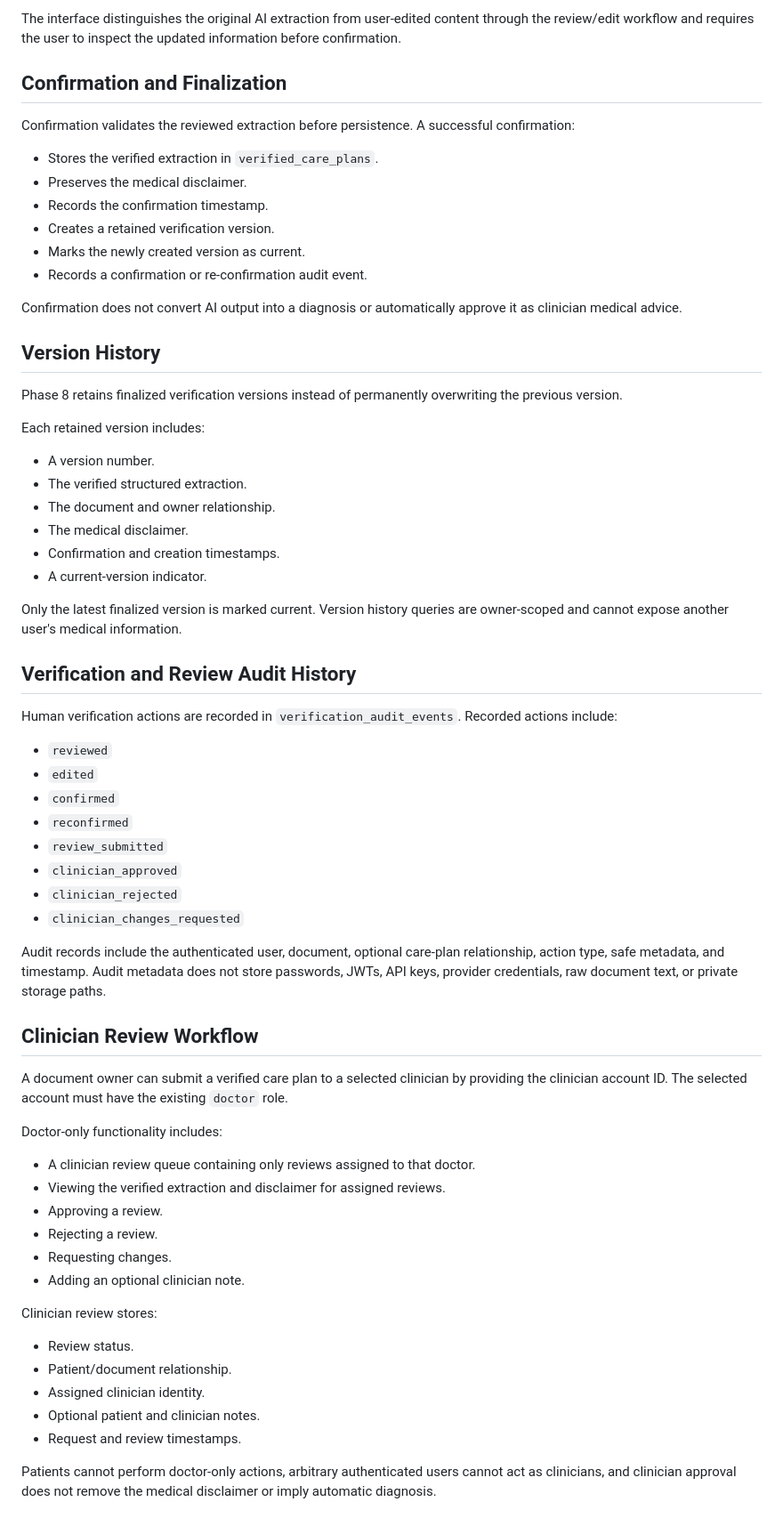
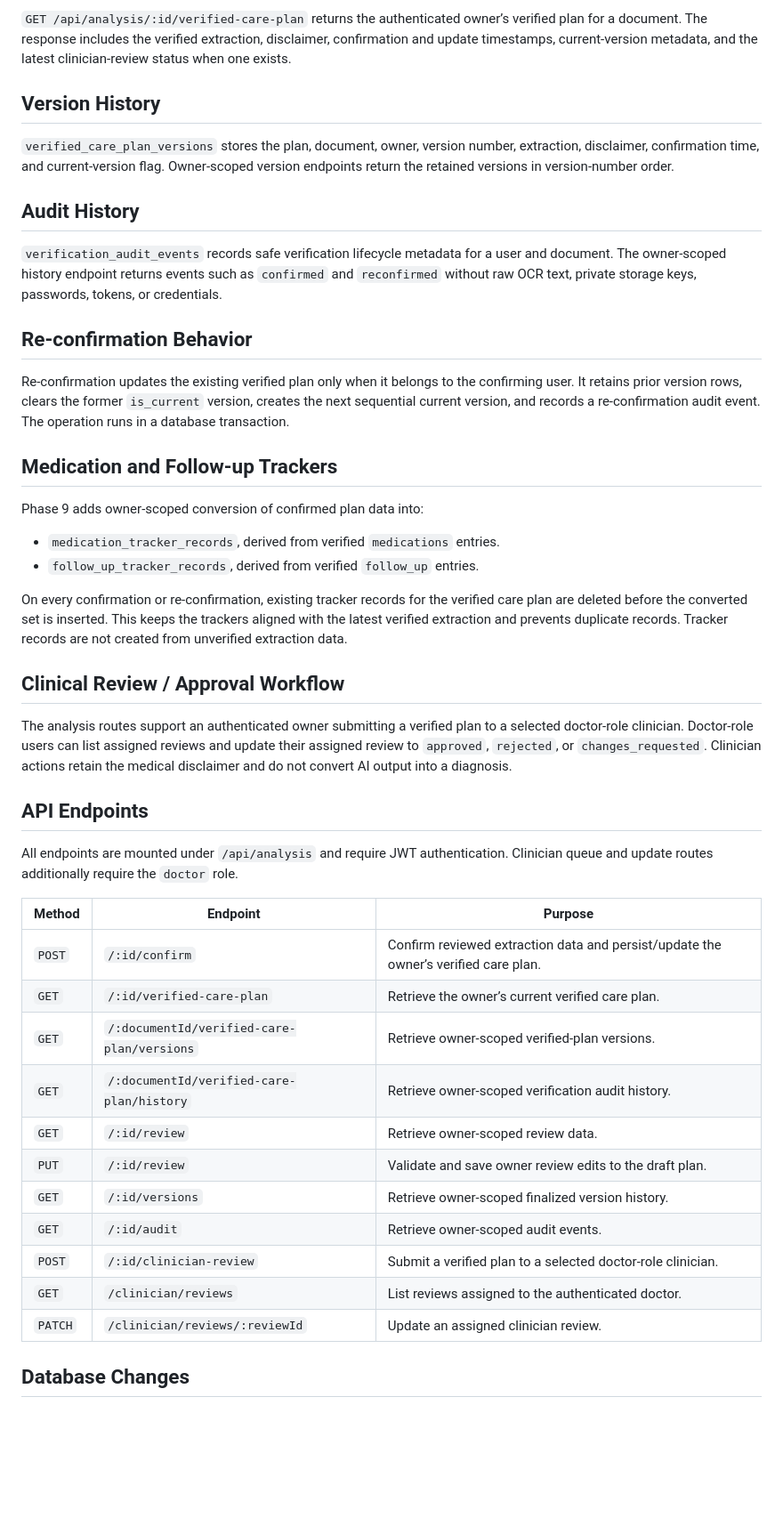
Before and after one commit to krroushan11/CareBridge, a Markdown page: README.md, the part around one of its changes. Shown at 89% size. Drawn GitHub-style; blank space fills up the shorter version.

Commit message:
Clean up Phase 9 README

```diff
--- a/README.md
+++ b/README.md
@@ -84,82 +36,47 @@ extraction:
-The interface distinguishes the original AI extraction from user-edited
-content through the review/edit workflow and requires the user to inspect the
-updated information before confirmation.
-
-## Confirmation and Finalization
-
-Confirmation validates the reviewed extraction before persistence. A successful
-confirmation:
-
-- Stores the verified extraction in `verified_care_plans`.
-- Preserves the medical disclaimer.
-- Records the confirmation timestamp.
-- Creates a retained verification version.
-- Marks the newly created version as current.
-- Records a confirmation or re-confirmation audit event.
-
-Confirmation does not convert AI output into a diagnosis or automatically
-approve it as clinician medical advice.
+`GET /api/analysis/:id/verified-care-plan` returns the authenticated owner’s verified plan for a document. The response includes the verified extraction, disclaimer, confirmation and update timestamps, current-version metadata, and the latest clinician-review status when one exists.
 
 ## Version History
 
-Phase 8 retains finalized verification versions instead of permanently
-overwriting the previous version.
+`verified_care_plan_versions` stores the plan, document, owner, version number, extraction, disclaimer, confirmation time, and current-version flag. Owner-scoped version endpoints return the retained versions in version-number order.
 
-Each retained version includes:
+## Audit History
 
-- A version number.
-- The verified structured extraction.
-- The document and owner relationship.
-- The medical disclaimer.
-- Confirmation and creation timestamps.
-- A current-version indicator.
+`verification_audit_events` records safe verification lifecycle metadata for a user and document. The owner-scoped history endpoint returns events such as `confirmed` and `reconfirmed` without raw OCR text, private storage keys, passwords, tokens, or credentials.
 
-Only the latest finalized version is marked current. Version history queries
-are owner-scoped and cannot expose another user's medical information.
+## Re-confirmation Behavior
 
-## Verification and Review Audit History
+Re-confirmation updates the existing verified plan only when it belongs to the confirming user. It retains prior version rows, clears the former `is_current` version, creates the next sequential current version, and records a re-confirmation audit event. The operation runs in a database transaction.
 
-Human verification actions are recorded in `verification_audit_events`.
-Recorded actions include:
+## Medication and Follow-up Trackers
 
-- `reviewed`
-- `edited`
-- `confirmed`
-- `reconfirmed`
-- `review_submitted`
-- `clinician_approved`
-- `clinician_rejected`
-- `clinician_changes_requested`
+Phase 9 adds owner-scoped conversion of confirmed plan data into:
 
-Audit records include the authenticated user, document, optional care-plan
-relationship, action type, safe metadata, and timestamp. Audit metadata does
-not store passwords, JWTs, API keys, provider credentials, raw document text,
-or private storage paths.
+- `medication_tracker_records`, derived from verified `medications` entries.
+- `follow_up_tracker_records`, derived from verified `follow_up` entries.
 
-## Clinician Review Workflow
+On every confirmation or re-confirmation, existing tracker records for the verified care plan are deleted before the converted set is inserted. This keeps the trackers aligned with the latest verified extraction and prevents duplicate records. Tracker records are not created from unverified extraction data.
 
-A document owner can submit a verified care plan to a selected clinician by
-providing the clinician account ID. The selected account must have the
-existing `doctor` role.
+## Clinical Review / Approval Workflow
 
-Doctor-only functionality includes:
+The analysis routes support an authenticated owner submitting a verified plan to a selected doctor-role clinician. Doctor-role users can list assigned reviews and update their assigned review to `approved`, `rejected`, or `changes_requested`. Clinician actions retain the medical disclaimer and do not convert AI output into a diagnosis.
 
-- A clinician review queue containing only reviews assigned to that doctor.
-- Viewing the verified extraction and disclaimer for assigned reviews.
-- Approving a review.
-- Rejecting a review.
-- Requesting changes.
-- Adding an optional clinician note.
+## API Endpoints
 
-Clinician review stores:
+All endpoints are mounted under `/api/analysis` and require JWT authentication. Clinician queue and update routes additionally require the `doctor` role.
 
-- Review status.
-- Patient/document relationship.
-- Assigned clinician identity.
-- Optional patient and clinician notes.
-- Request and review timestamps.
+| Method | Endpoint | Purpose |
+| --- | --- | --- |
+| `POST` | `/:id/confirm` | Confirm reviewed extraction data and persist/update the owner’s verified care plan. |
+| `GET` | `/:id/verified-care-plan` | Retrieve the owner’s current verified care plan. |
+| `GET` | `/:documentId/verified-care-plan/versions` | Retrieve owner-scoped verified-plan versions. |
+| `GET` | `/:documentId/verified-care-plan/history` | Retrieve owner-scoped verification audit history. |
+| `GET` | `/:id/review` | Retrieve owner-scoped review data. |
+| `PUT` | `/:id/review` | Validate and save owner review edits to the draft plan. |
+| `GET` | `/:id/versions` | Retrieve owner-scoped finalized version history. |
+| `GET` | `/:id/audit` | Retrieve owner-scoped audit events. |
+| `POST` | `/:id/clinician-review` | Submit a verified plan to a selected doctor-role clinician. |
+| `GET` | `/clinician/reviews` | List reviews assigned to the authenticated doctor. |
+| `PATCH` | `/clinician/reviews/:reviewId` | Update an assigned clinician review. |
 
-Patients cannot perform doctor-only actions, arbitrary authenticated users
-cannot act as clinicians, and clinician approval does not remove the medical
-disclaimer or imply automatic diagnosis.
+## Database Changes
 
```
Also changed, not shown: other parts of README.md (+58 -185 lines), PHASE9_README.md (deleted, +0 -136 lines).
